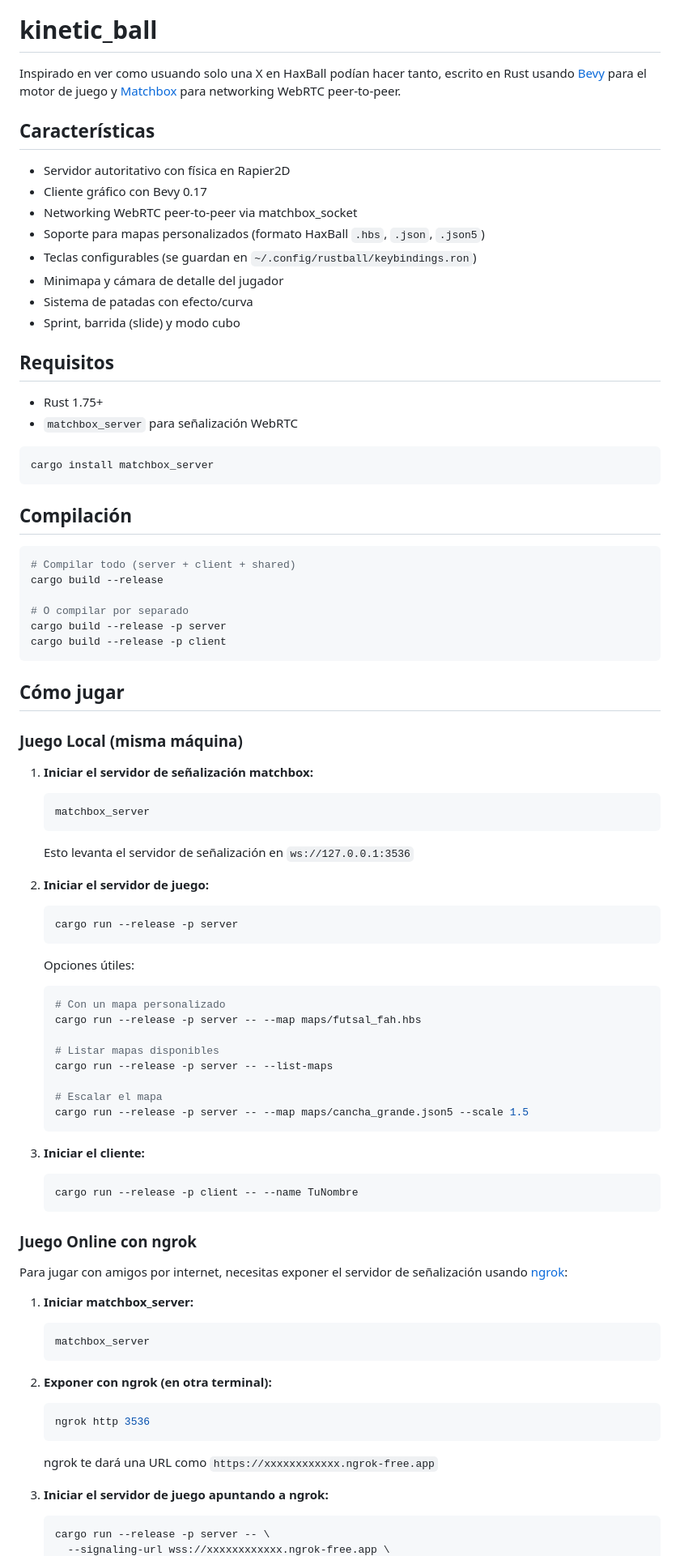
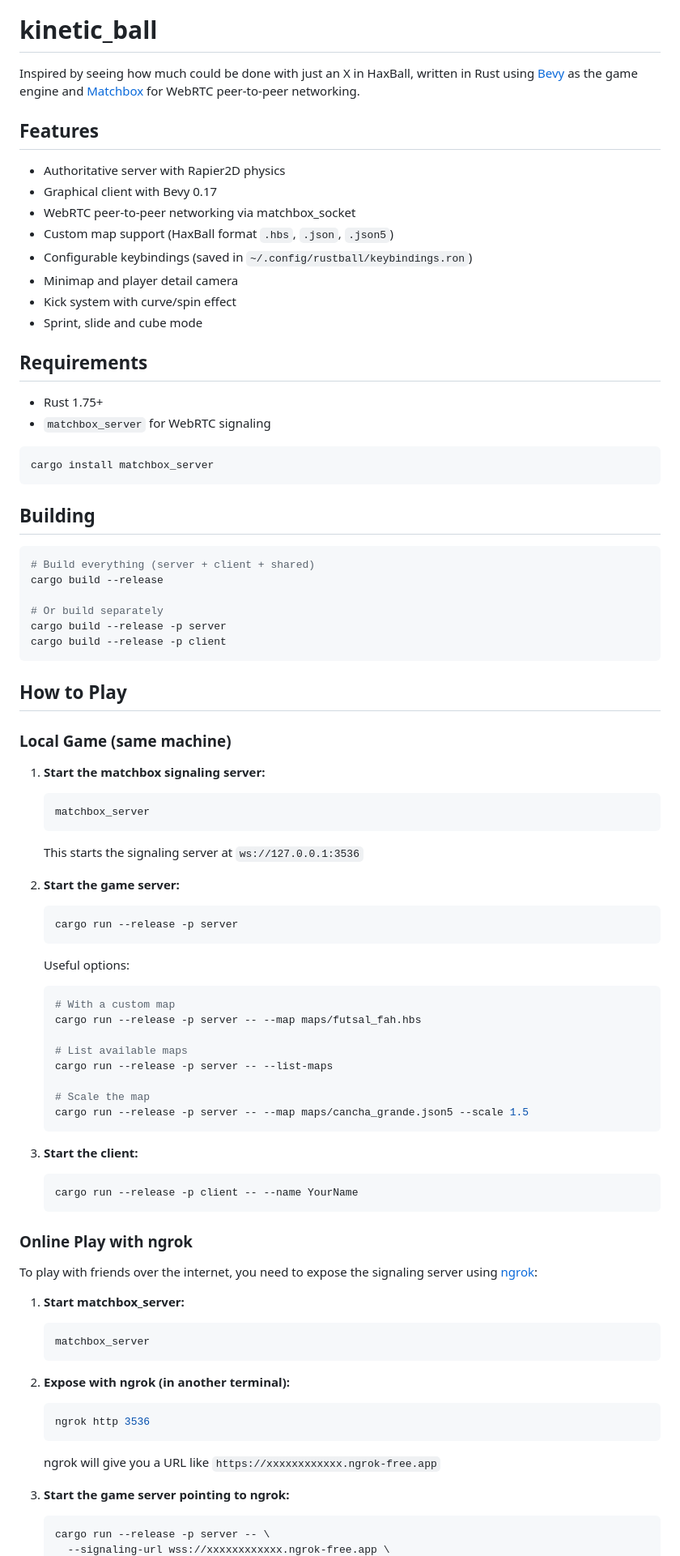
Before and after one commit to anibalanto/kinetic_ball, a Markdown page: README.md, the part around one of its changes. Shown at 81% size. GitHub-like rendering.

Commit message:
README in english

````diff
--- a/README.md
+++ b/README.md
@@ -4,86 +4,86 @@
 
 # kinetic_ball
 
-Inspirado en ver como usuando solo una X en HaxBall podían hacer tanto, escrito en Rust usando [Bevy](https://bevyengine.org/) para el motor de juego y [Matchbox](https://github.com/johanhelsing/matchbox) para networking WebRTC peer-to-peer.
+Inspired by seeing how much could be done with just an X in HaxBall, written in Rust using [Bevy](https://bevyengine.org/) as the game engine and [Matchbox](https://github.com/johanhelsing/matchbox) for WebRTC peer-to-peer networking.
 
-## Características
+## Features
 
-- Servidor autoritativo con física en Rapier2D
-- Cliente gráfico con Bevy 0.17
-- Networking WebRTC peer-to-peer via matchbox_socket
-- Soporte para mapas personalizados (formato HaxBall `.hbs`, `.json`, `.json5`)
-- Teclas configurables (se guardan en `~/.config/rustball/keybindings.ron`)
-- Minimapa y cámara de detalle del jugador
-- Sistema de patadas con efecto/curva
-- Sprint, barrida (slide) y modo cubo
+- Authoritative server with Rapier2D physics
+- Graphical client with Bevy 0.17
+- WebRTC peer-to-peer networking via matchbox_socket
+- Custom map support (HaxBall format `.hbs`, `.json`, `.json5`)
+- Configurable keybindings (saved in `~/.config/rustball/keybindings.ron`)
+- Minimap and player detail camera
+- Kick system with curve/spin effect
+- Sprint, slide and cube mode
 
-## Requisitos
+## Requirements
 
 - Rust 1.75+
-- `matchbox_server` para señalización WebRTC
+- `matchbox_server` for WebRTC signaling
 
 ```bash
 cargo install matchbox_server
 ```
 
-## Compilación
+## Building
 
 ```bash
-# Compilar todo (server + client + shared)
+# Build everything (server + client + shared)
 cargo build --release
 
-# O compilar por separado
+# Or build separately
 cargo build --release -p server
 cargo build --release -p client
 ```
 
-## Cómo jugar
+## How to Play
 
-### Juego Local (misma máquina)
+### Local Game (same machine)
 
-1. **Iniciar el servidor de señalización matchbox:**
+1. **Start the matchbox signaling server:**
    ```bash
    matchbox_server
    ```
-   Esto levanta el servidor de señalización en `ws://127.0.0.1:3536`
+   This starts the signaling server at `ws://127.0.0.1:3536`
 
-2. **Iniciar el servidor de juego:**
+2. **Start the game server:**
    ```bash
    cargo run --release -p server
    ```
-   Opciones útiles:
+   Useful options:
    ```bash
-   # Con un mapa personalizado
+   # With a custom map
    cargo run --release -p server -- --map maps/futsal_fah.hbs
 
-   # Listar mapas disponibles
+   # List available maps
    cargo run --release -p server -- --list-maps
 
-   # Escalar el mapa
+   # Scale the map
    cargo run --release -p server -- --map maps/cancha_grande.json5 --scale 1.5
    ```
 
-3. **Iniciar el cliente:**
+3. **Start the client:**
    ```bash
-   cargo run --release -p client -- --name TuNombre
+   cargo run --release -p client -- --name YourName
    ```
 
-### Juego Online con ngrok
+### Online Play with ngrok
 
-Para jugar con amigos por internet, necesitas exponer el servidor de señalización usando [ngrok](https://ngrok.com/):
+To play with friends over the internet, you need to expose the signaling server using [ngrok](https://ngrok.com/):
 
-1. **Iniciar matchbox_server:**
+1. **Start matchbox_server:**
    ```bash
    matchbox_server
    ```
 
-2. **Exponer con ngrok (en otra terminal):**
+2. **Expose with ngrok (in another terminal):**
    ```bash
    ngrok http 3536
    ```
-   ngrok te dará una URL como `https://xxxxxxxxxxxx.ngrok-free.app`
+   ngrok will give you a URL like `https://xxxxxxxxxxxx.ngrok-free.app`
 
-3. **Iniciar el servidor de juego apuntando a ngrok:**
+3. **Start the game server pointing to ngrok:**
    ```bash
    cargo run --release -p server -- \
      --signaling-url wss://xxxxxxxxxxxx.ngrok-free.app \
````
Also changed, not shown: other parts of README.md (+60 -60 lines), README_ES.md (added, +193 -0 lines).
